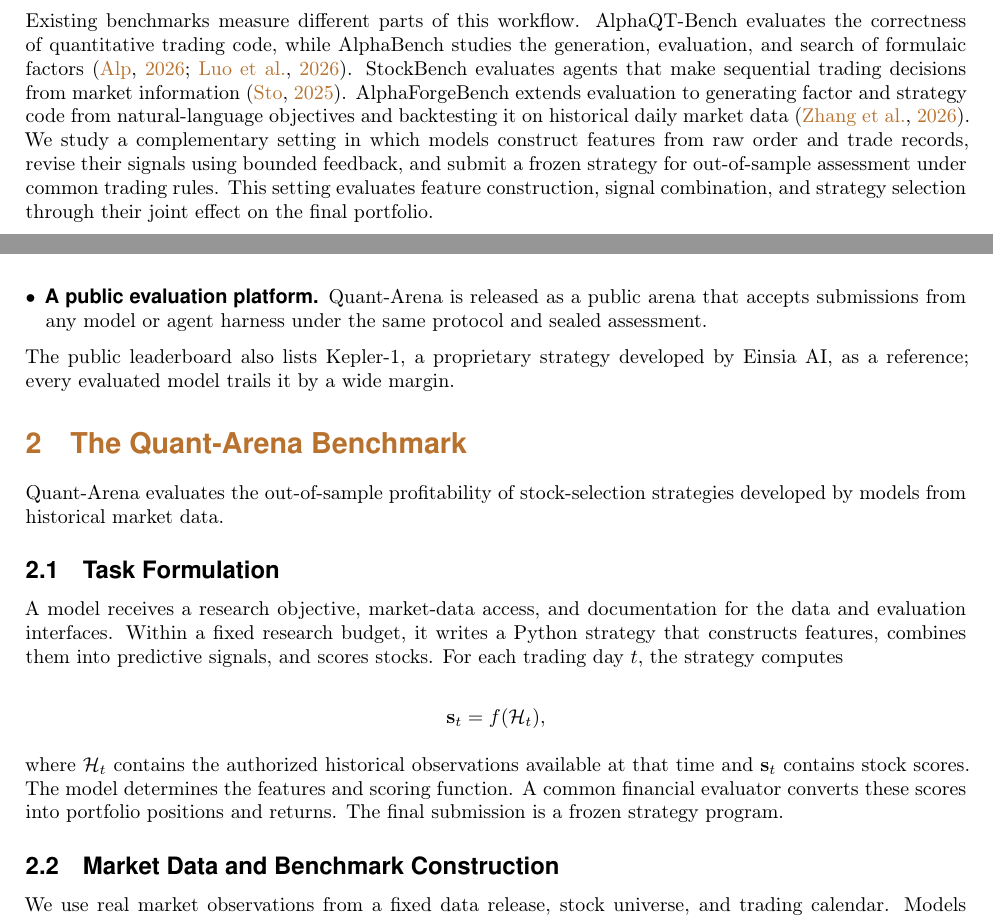
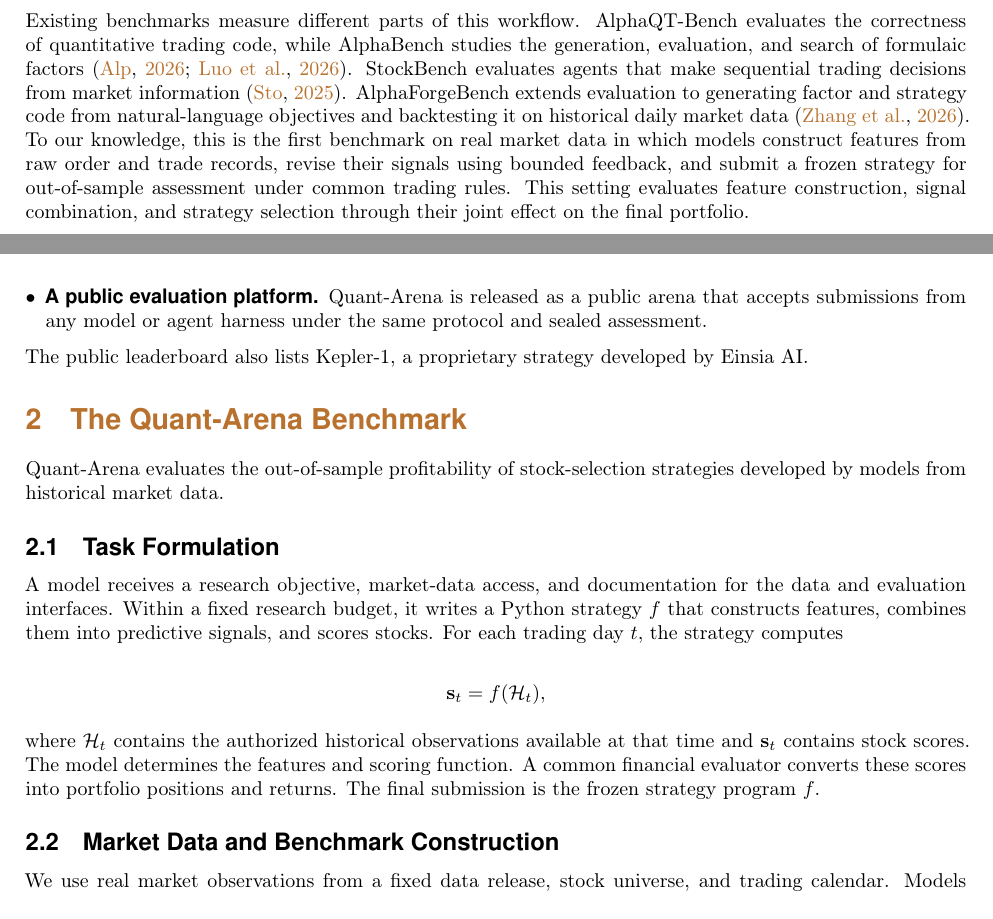
Before and after one commit to Ashitemaru/quant-paper, a LaTeX document (main.tex, which reads Sections/0_abstract.tex, Sections/1_introduction.tex, Sections/2_method.tex): two parts of pages 2 and 3 of 18, joined at a grey line, cut so that both start at the same text. Compiled offline with pdfLaTeX.

Commit message:
Updates from Overleaf

```diff
--- a/Sections/0_abstract.tex
+++ b/Sections/0_abstract.tex
@@ -1,3 +1,3 @@
 \abstract{%
-Quantitative research is an iterative loop: a researcher proposes a market hypothesis, implements it as an executable signal, tests it on historical data, and decides what to keep. Existing benchmarks score formulas, code, or individual trading decisions, leaving open whether large language models (LLMs) can complete this loop and produce strategies that work beyond the research period. We introduce \textbf{\BenchmarkName}, a benchmark and public leaderboard for end-to-end quantitative research on real A-share market data. A model constructs features and stock-scoring code, receives feedback only on 2022--2023, and freezes one strategy for assessment on the sealed year 2024. A cash-account evaluator applies trading constraints and costs, including market impact estimated from a simulated order book. Scores are dominated by realized excess return and complemented by signal quality and the diversity of features used by the strategy; token usage is reported but not scored. We evaluate nine frontier models in one-shot and iterative settings. Iterative research raises the overall score for all nine models, and \ModelAstra\ scores highest. Yet no model beats the equal-weight market in 2024: the stocks a model ranks highest typically underperform the market average, so predictive ranking does not translate into portfolio returns. All models trail Kepler-1, a proprietary strategy developed by Einsia AI, by more than 25 score points. \BenchmarkName\ is open to submissions from any model or agent harness.
+Quantitative research is an iterative loop: a researcher proposes a market hypothesis, implements it as an executable signal, tests it on historical data, and decides what to keep. Existing benchmarks score formulas, code, or individual trading decisions, leaving open whether large language models (LLMs) can complete this loop and produce strategies that work beyond the research period. We introduce \textbf{\BenchmarkName}, a benchmark and public leaderboard for end-to-end quantitative research on real A-share market data. A model constructs features and stock-scoring code, receives feedback only on 2022--2023, and freezes one strategy for assessment on the sealed year 2024. A cash-account evaluator applies trading constraints and costs, including market impact estimated from a simulated order book. Scores are dominated by realized excess return and complemented by signal quality and the diversity of features used by the strategy. We evaluate nine frontier models, among which \ModelAstra\ scores highest; yet no model beats the equal-weight market in 2024. \BenchmarkName\ is open to submissions from any model or agent harness.
 }
--- a/Sections/1_introduction.tex
+++ b/Sections/1_introduction.tex
@@ -3,7 +3,9 @@
 
 Quantitative research turns hypotheses about market behavior into executable trading strategies. Researchers construct features from market observations, combine them into predictive factors or signals, and use those signals to build and test portfolios. Large language models (LLMs) are a natural fit for this research loop: they can propose hypotheses, implement them in code, interpret feedback, and revise their approach. Recent systems already explore this potential through interactive alpha discovery and iterative factor search \citep{Wang2023AlphaGPT,Tang2025AlphaAgent,Han2026QuantaAlpha}.
 
-Existing benchmarks measure different parts of this workflow. AlphaQT-Bench evaluates the correctness of quantitative trading code, while AlphaBench studies the generation, evaluation, and search of formulaic factors \citep{AlphaQTBench2026,Luo2026AlphaBench}. StockBench evaluates agents that make sequential trading decisions from market information \citep{StockBench2025}. AlphaForgeBench extends evaluation to generating factor and strategy code from natural-language objectives and backtesting it on historical daily market data \citep{Zhang2026AlphaForgeBench}. We study a complementary setting in which models construct features from raw order and trade records, revise their signals using bounded feedback, and submit a frozen strategy for out-of-sample assessment under common trading rules. This setting evaluates feature construction, signal combination, and strategy selection through their joint effect on the final portfolio.
+Existing benchmarks measure different parts of this workflow. AlphaQT-Bench evaluates the correctness of quantitative trading code, while AlphaBench studies the generation, evaluation, and search of formulaic factors \citep{AlphaQTBench2026,Luo2026AlphaBench}. StockBench evaluates agents that make sequential trading decisions from market information \citep{StockBench2025}. AlphaForgeBench extends evaluation to generating factor and strategy code from natural-language objectives and backtesting it on historical daily market data \citep{Zhang2026AlphaForgeBench}.
+To our knowledge, this is the first benchmark on real market data in which models construct features from raw order and trade records, revise their signals using bounded feedback, and submit a frozen strategy for out-of-sample assessment under common trading rules. This setting evaluates feature construction, signal combination, and strategy selection through their joint effect on the final portfolio.
+% We study a complementary setting in which models construct features from raw order and trade records, revise their signals using bounded feedback, and submit a frozen strategy for out-of-sample assessment under common trading rules. This setting evaluates feature construction, signal combination, and strategy selection through their joint effect on the final portfolio.
 
 We introduce \textbf{\BenchmarkName}, a benchmark for end-to-end quantitative research on real A-share market data (Figure~\ref{fig:pipeline}). At the input end, model-generated Python programs access raw Level-2 records, including individual orders and trades and order-book snapshots, through a controlled data interface. Models determine which features to construct and how to combine them into daily stock scores. During research, they can evaluate candidate strategies on 2022--2023, inspect the permitted feedback, and revise their code within a fixed budget. Each run then commits one frozen strategy. At the output end, the platform executes that strategy on the sealed year 2024 and measures the portfolio's returns after trading costs.
 
@@ -20,4 +22,4 @@
     \item \textbf{A public evaluation platform.} \BenchmarkName{} is released as a public arena that accepts submissions from any model or agent harness under the same protocol and sealed assessment.
 \end{itemize}
 
-The public leaderboard also lists Kepler-1, a proprietary strategy developed by Einsia AI, as a reference; every evaluated model trails it by a wide margin.
+The public leaderboard also lists Kepler-1, a proprietary strategy developed by Einsia AI.
--- a/Sections/2_method.tex
+++ b/Sections/2_method.tex
@@ -13,13 +13,13 @@
 \subsection{Task Formulation}
 \label{sec:task}
 
-A model receives a research objective, market-data access, and documentation for the data and evaluation interfaces. Within a fixed research budget, it writes a Python strategy that constructs features, combines them into predictive signals, and scores stocks. For each trading day $t$, the strategy computes
+A model receives a research objective, market-data access, and documentation for the data and evaluation interfaces. Within a fixed research budget, it writes a Python strategy $f$ that constructs features, combines them into predictive signals, and scores stocks. For each trading day $t$, the strategy computes
 
 \[
 \mathbf{s}_t=f(\mathcal{H}_t),
 \]
 
-where $\mathcal{H}_t$ contains the authorized historical observations available at that time and $\mathbf{s}_t$ contains stock scores. The model determines the features and scoring function. A common financial evaluator converts these scores into portfolio positions and returns. The final submission is a frozen strategy program.
+where $\mathcal{H}_t$ contains the authorized historical observations available at that time and $\mathbf{s}_t$ contains stock scores. The model determines the features and scoring function. A common financial evaluator converts these scores into portfolio positions and returns. The final submission is the frozen strategy program $f$.
 
 \subsection{Market Data and Benchmark Construction}
 \label{sec:data}
```
